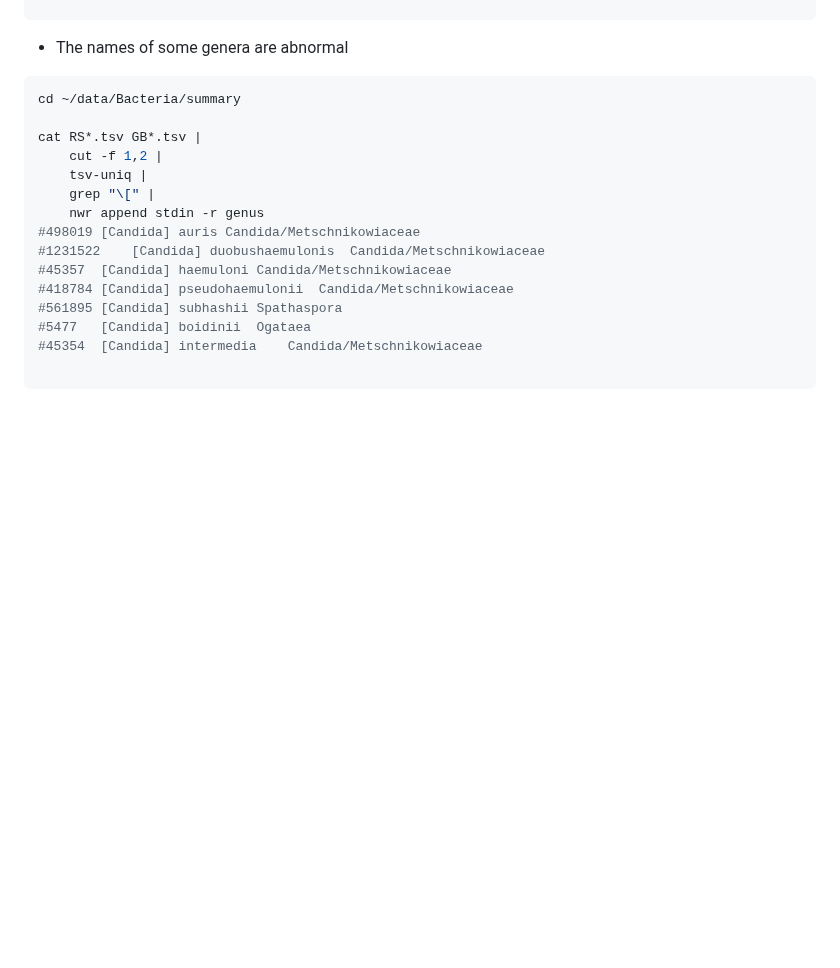
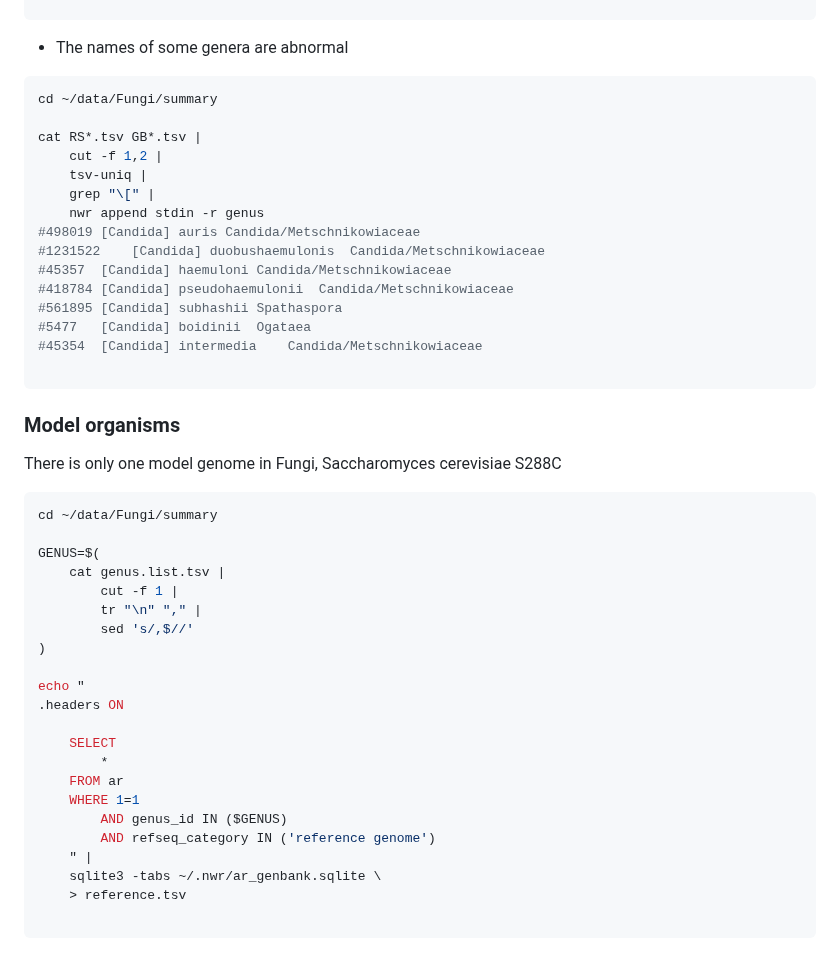
Before and after one commit to wang-q/genomes, a Markdown page: Fungi.md, the part around the change. Rendered like a GitHub page; blank space fills up the shorter version.

````diff
--- a/Fungi.md
+++ b/Fungi.md
@@ -239,7 +239,7 @@ done
 * The names of some genera are abnormal
 
 ```shell
-cd ~/data/Bacteria/summary
+cd ~/data/Fungi/summary
 
 cat RS*.tsv GB*.tsv |
     cut -f 1,2 |
@@ -255,3 +255,32 @@ cat RS*.tsv GB*.tsv |
 #45354	[Candida] intermedia	Candida/Metschnikowiaceae
 
 ```
+
+### Model organisms
+
+There is only one model genome in Fungi, Saccharomyces cerevisiae S288C
+
+```shell
+cd ~/data/Fungi/summary
+
+GENUS=$(
+    cat genus.list.tsv |
+        cut -f 1 |
+        tr "\n" "," |
+        sed 's/,$//'
+)
+
+echo "
+.headers ON
+
+    SELECT
+        *
+    FROM ar
+    WHERE 1=1
+        AND genus_id IN ($GENUS)
+        AND refseq_category IN ('reference genome')
+    " |
+    sqlite3 -tabs ~/.nwr/ar_genbank.sqlite \
+    > reference.tsv
+
+```
````
